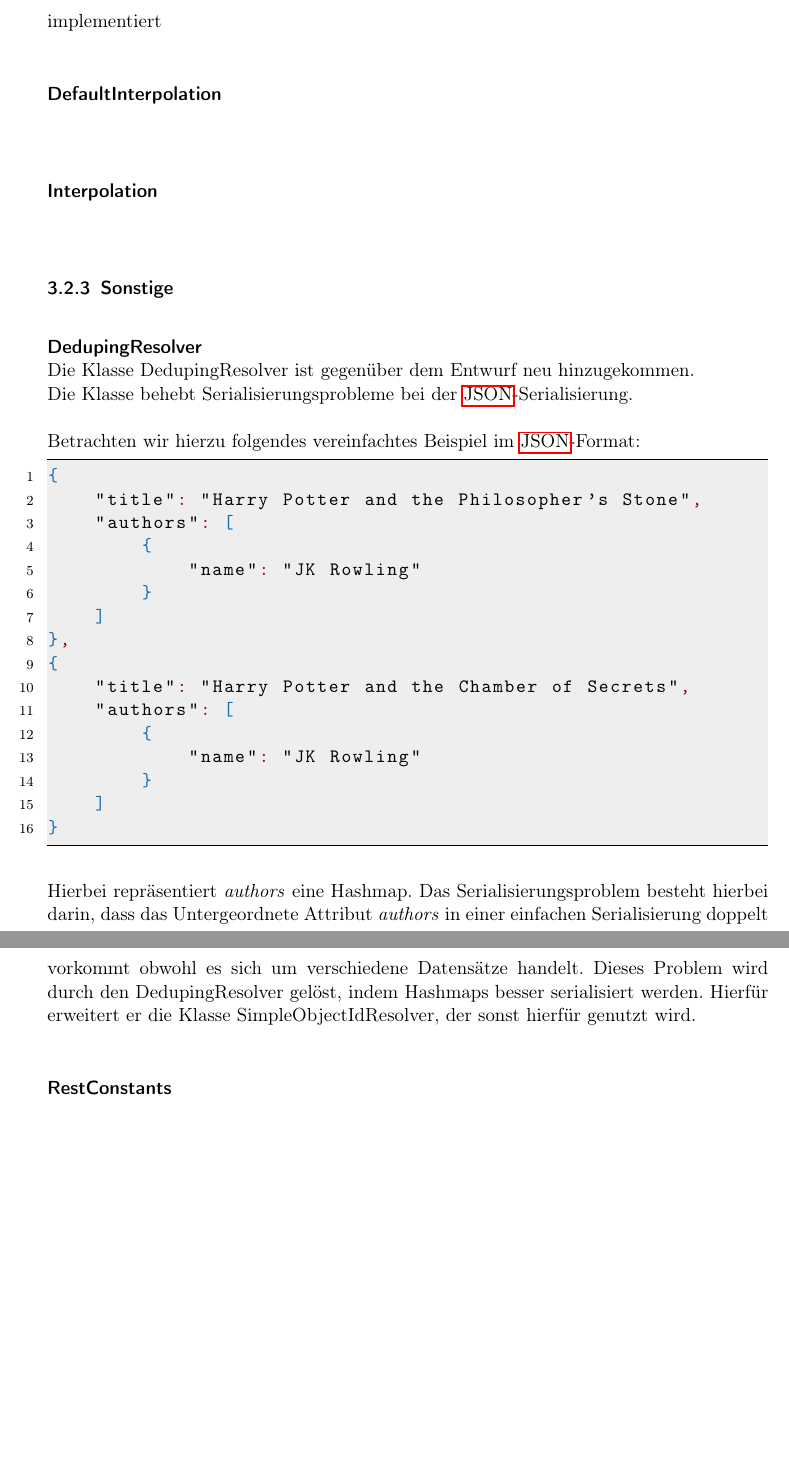
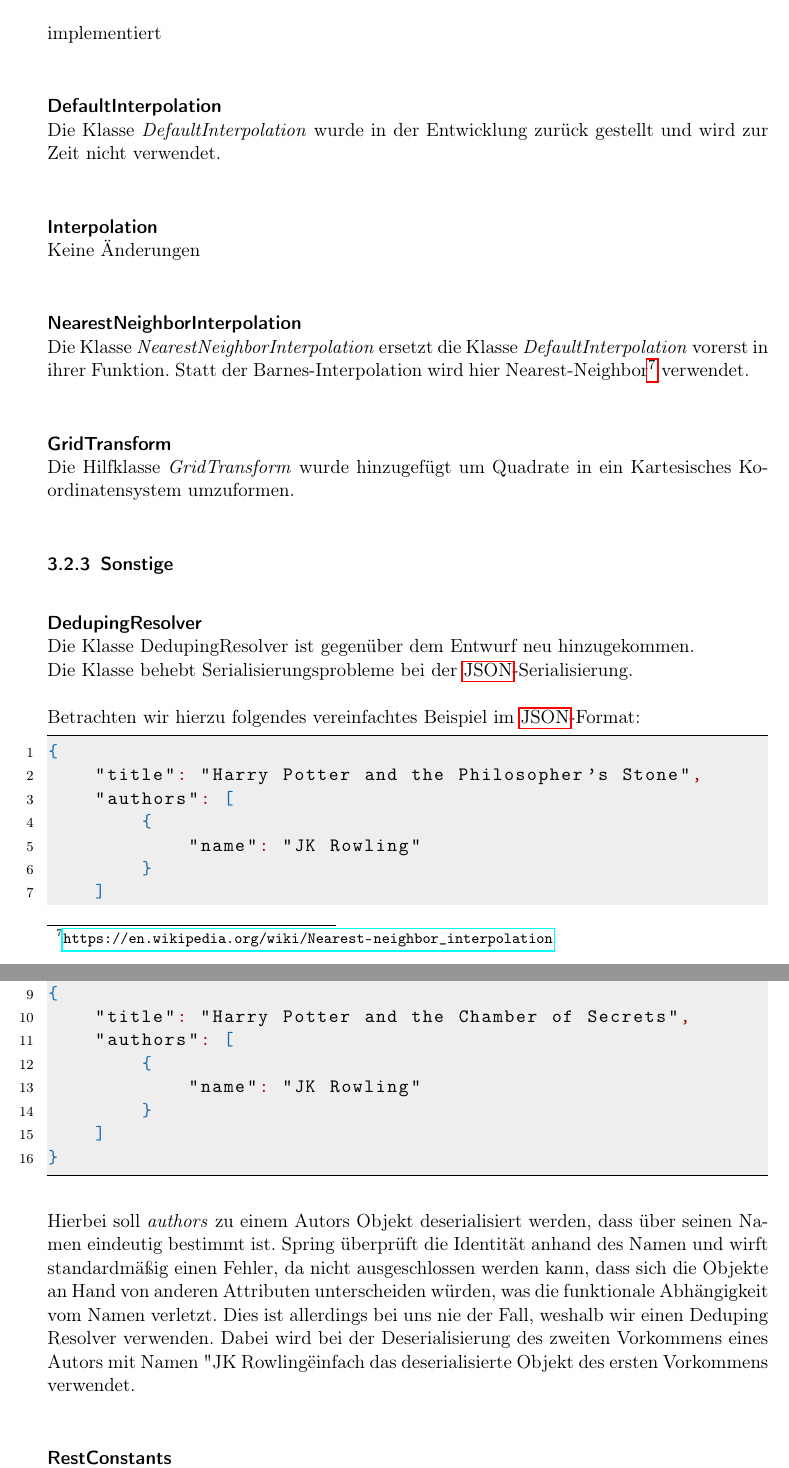
Before and after one commit to ys3d/PSE2020-Luftqualitaetsdaten-VisAQ-Implementation-Documentation, a LaTeX document (implementationDocumentation.tex, which reads topics/changes/Backend.tex): two parts of pages 11 and 12 of 13, joined at a grey line, cut so that both start at the same text, the shorter picture padded with empty space. Compiled offline with pdfLaTeX.

Commit message:
Update Backend.tex

```diff
--- a/topics/changes/Backend.tex
+++ b/topics/changes/Backend.tex
@@ -117,9 +117,14 @@ Hierfür wurde die Methode
 implementiert
 %%%%%%%%%%%%%%%%%%%%%%%%%%%%%%%%%%%%%%%Interpolation
 \class{DefaultInterpolation}
-%TODO
+Die Klasse \textit{DefaultInterpolation} wurde in der Entwicklung zurück gestellt und wird zur Zeit nicht verwendet.
 \class{Interpolation}
-%TODO
+\noChange
+\class{NearestNeighborInterpolation}
+Die Klasse \textit{NearestNeighborInterpolation} ersetzt die Klasse \textit{DefaultInterpolation} vorerst in ihrer Funktion.
+Statt der Barnes-Interpolation wird hier Nearest-Neighbor\footnote{\url{https://en.wikipedia.org/wiki/Nearest-neighbor_interpolation}} verwendet.
+\class{GridTransform}
+Die Hilfklasse \textit{GridTransform} wurde hinzugefügt um Quadrate in ein Kartesisches Koordinatensystem umzuformen.
 
 
 
@@ -148,10 +153,10 @@ Betrachten wir hierzu folgendes vereinfachtes Beispiel im \gls{JSON}-Format:
     ]
 }
 \end{lstlisting}
-Hierbei repräsentiert \textit{authors} eine Hashmap.
-Das Serialisierungsproblem besteht hierbei darin, dass das Untergeordnete Attribut \textit{authors} in einer einfachen Serialisierung doppelt vorkommt obwohl es sich um verschiedene Datensätze handelt.
-Dieses Problem wird durch den DedupingResolver gelöst, indem Hashmaps besser serialisiert werden.
-Hierfür erweitert er die Klasse SimpleObjectIdResolver, der sonst hierfür genutzt wird.
+Hierbei soll \textit{authors} zu einem Autors Objekt deserialisiert werden, dass über seinen Namen eindeutig bestimmt ist.
+Spring überprüft die Identität anhand des Namen und wirft standardmäßig einen Fehler, da nicht ausgeschlossen werden kann, dass sich die Objekte an Hand von anderen Attributen unterscheiden würden, was die funktionale Abhängigkeit vom Namen verletzt.
+Dies ist allerdings bei uns nie der Fall, weshalb wir einen Deduping Resolver verwenden.
+Dabei wird bei der Deserialisierung des zweiten Vorkommens eines Autors mit Namen "JK Rowling" einfach das deserialisierte Objekt des ersten Vorkommens verwendet.
 \class{RestConstants}
 \noChange
 \class{VisAQ}
```
Also changed, not shown: topics/changes/Backend.tex (8 more changed lines).
